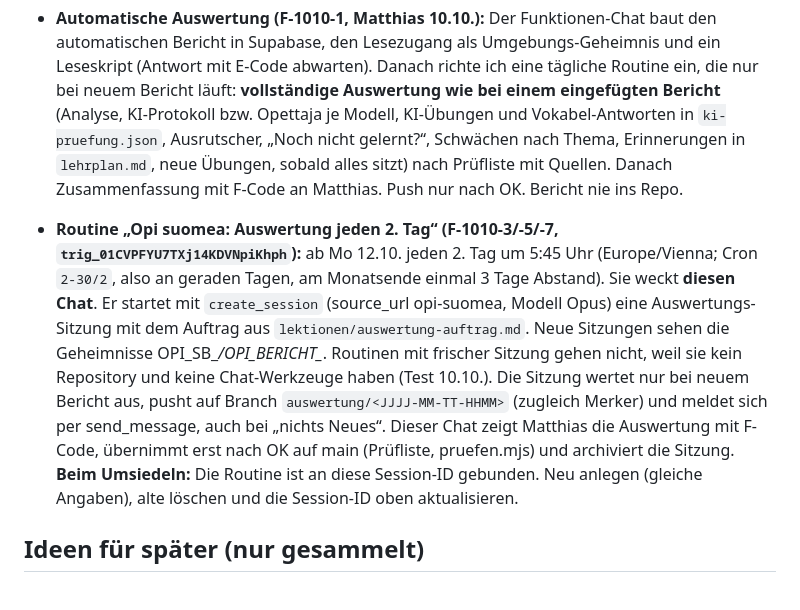
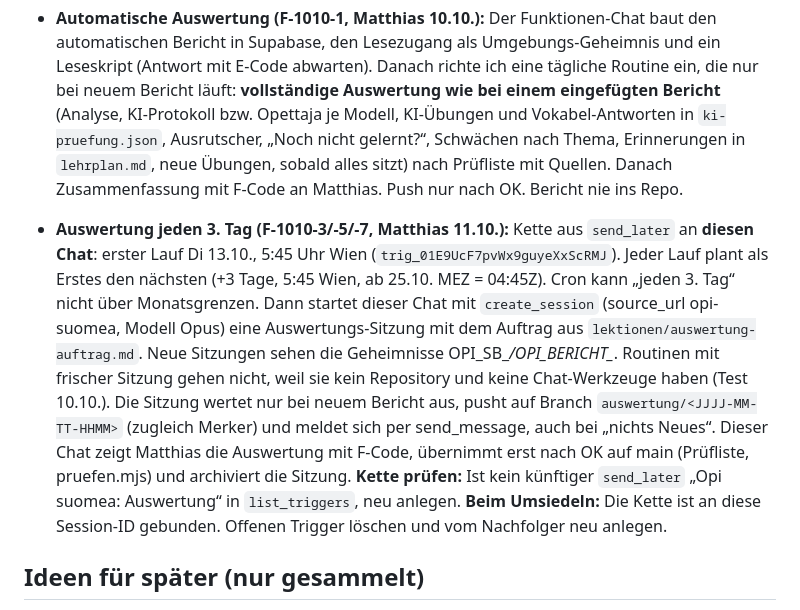
Before and after one commit to klinsermatthias-cmd/opi-suomea, a Markdown page: docs/chats/inhalte.md, the part around the change. GitHub-like rendering.

Commit message:
Startdatei Lerninhalte: Auswertung jeden 3. Tag ab 13.10.
Co-Authored-By: Claude Opus 5.5 <noreply@anthropic.com>
Claude-Session: https://claude.ai/code/session_01Qt52MWJw4FDPSysStkj8At

```diff
--- a/docs/chats/inhalte.md
+++ b/docs/chats/inhalte.md
@@ -38,7 +38,7 @@ Die frühere Übergabe vom 7.10. liegt wörtlich in `docs/archiv/uebergabe-inhal
 
 - **Automatische Auswertung (F-1010-1, Matthias 10.10.):** Der Funktionen-Chat baut den automatischen Bericht in Supabase, den Lesezugang als Umgebungs-Geheimnis und ein Leseskript (Antwort mit E-Code abwarten). Danach richte ich eine tägliche Routine ein, die nur bei neuem Bericht läuft: **vollständige Auswertung wie bei einem eingefügten Bericht** (Analyse, KI-Protokoll bzw. Opettaja je Modell, KI-Übungen und Vokabel-Antworten in `ki-pruefung.json`, Ausrutscher, „Noch nicht gelernt?“, Schwächen nach Thema, Erinnerungen in `lehrplan.md`, neue Übungen, sobald alles sitzt) nach Prüfliste mit Quellen. Danach Zusammenfassung mit F-Code an Matthias. Push nur nach OK. Bericht nie ins Repo.
 
-- **Routine „Opi suomea: Auswertung jeden 2. Tag“ (F-1010-3/-5/-7, `trig_01CVPFYU7TXj14KDVNpiKhph`):** ab Mo 12.10. jeden 2. Tag um 5:45 Uhr (Europe/Vienna; Cron `2-30/2`, also an geraden Tagen, am Monatsende einmal 3 Tage Abstand). Sie weckt **diesen Chat**. Er startet mit `create_session` (source_url opi-suomea, Modell Opus) eine Auswertungs-Sitzung mit dem Auftrag aus `lektionen/auswertung-auftrag.md`. Neue Sitzungen sehen die Geheimnisse OPI_SB_*/OPI_BERICHT_*. Routinen mit frischer Sitzung gehen nicht, weil sie kein Repository und keine Chat-Werkzeuge haben (Test 10.10.). Die Sitzung wertet nur bei neuem Bericht aus, pusht auf Branch `auswertung/<JJJJ-MM-TT-HHMM>` (zugleich Merker) und meldet sich per send_message, auch bei „nichts Neues“. Dieser Chat zeigt Matthias die Auswertung mit F-Code, übernimmt erst nach OK auf main (Prüfliste, pruefen.mjs) und archiviert die Sitzung. **Beim Umsiedeln:** Die Routine ist an diese Session-ID gebunden. Neu anlegen (gleiche Angaben), alte löschen und die Session-ID oben aktualisieren.
+- **Auswertung jeden 3. Tag (F-1010-3/-5/-7, Matthias 11.10.):** Kette aus `send_later` an **diesen Chat**: erster Lauf Di 13.10., 5:45 Uhr Wien (`trig_01E9UcF7pvWx9guyeXxScRMJ`). Jeder Lauf plant als Erstes den nächsten (+3 Tage, 5:45 Wien, ab 25.10. MEZ = 04:45Z). Cron kann „jeden 3. Tag“ nicht über Monatsgrenzen. Dann startet dieser Chat mit `create_session` (source_url opi-suomea, Modell Opus) eine Auswertungs-Sitzung mit dem Auftrag aus `lektionen/auswertung-auftrag.md`. Neue Sitzungen sehen die Geheimnisse OPI_SB_*/OPI_BERICHT_*. Routinen mit frischer Sitzung gehen nicht, weil sie kein Repository und keine Chat-Werkzeuge haben (Test 10.10.). Die Sitzung wertet nur bei neuem Bericht aus, pusht auf Branch `auswertung/<JJJJ-MM-TT-HHMM>` (zugleich Merker) und meldet sich per send_message, auch bei „nichts Neues“. Dieser Chat zeigt Matthias die Auswertung mit F-Code, übernimmt erst nach OK auf main (Prüfliste, pruefen.mjs) und archiviert die Sitzung. **Kette prüfen:** Ist kein künftiger `send_later` „Opi suomea: Auswertung“ in `list_triggers`, neu anlegen. **Beim Umsiedeln:** Die Kette ist an diese Session-ID gebunden. Offenen Trigger löschen und vom Nachfolger neu anlegen.
 
 ## Ideen für später (nur gesammelt)
 - **Dialoge natürlicher machen** (Wunsch von Matthias' finnischer Freundin, 8.10.2026, F-1008-15 zurückgestellt): alle `dlg`/`les` prüfen – Fehler, steif wegen fehlender Grammatik (feste natürliche Wendung als zusätzliche Lösung), Schriftsprache (Hinweis „gesprochen: …“ in `h`), unnatürlicher Ablauf (Szene umschreiben). Erst Liste mit Vorschlägen, dann F-Codes. Effort „high“. Zusammen mit der geplanten Gegenlese-Funktion (E-1008-65/-66).
```
